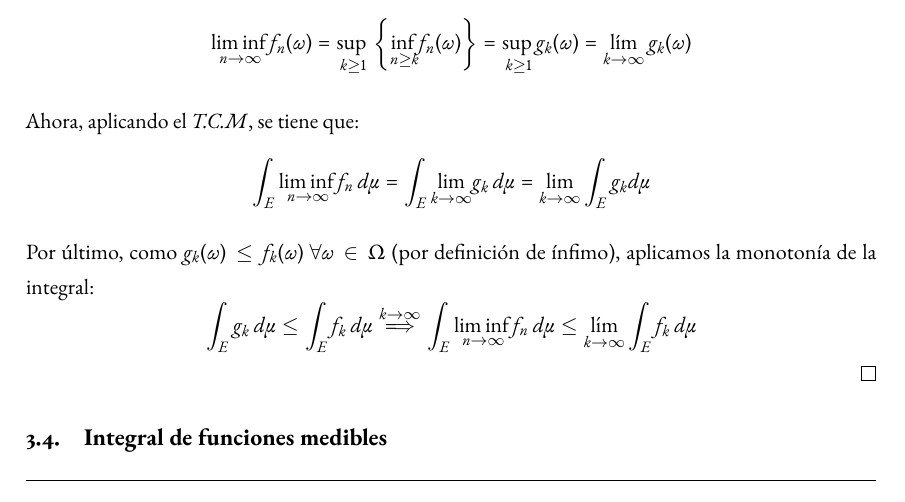
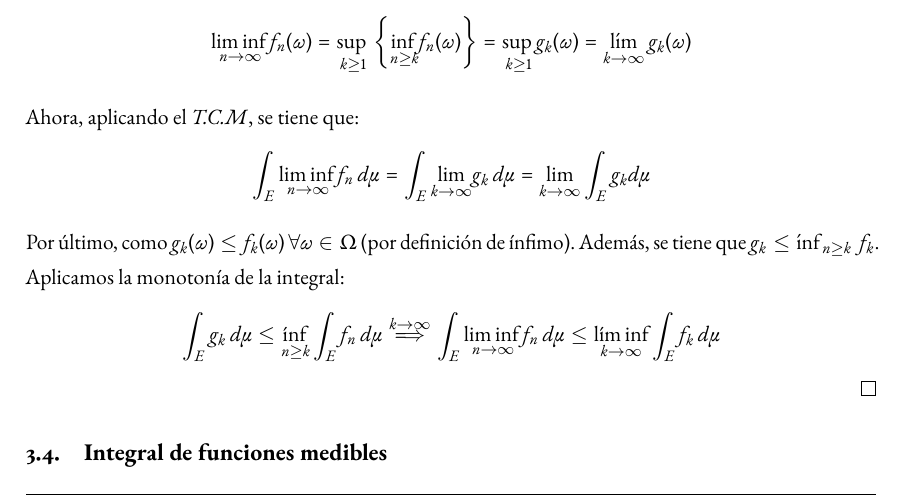
Before and after one commit to libreim/apuntesDGIIM, a LaTeX document (Análisis Matemático II/apuntes.tex): part of page 40 of 52, cut so that both start at the same text. Compiled offline with pdfLaTeX.

Commit message:
AMII: modifica demostración lema de Fatou

```diff
--- a/Análisis Matemático II/apuntes.tex
+++ b/Análisis Matemático II/apuntes.tex
@@ -1868,12 +1868,12 @@ Ahora, aplicando el \hyperref[tcm]{\textit{T.C.M}}, se tiene que:
  =  \underset{k\to \infty}{\text{lim}}  \int_E g_k d\mu
 \]
 
-Por último, como $g_k(\omega)\leq f_k(\omega) \ \forall \omega\in \Omega $ (por definición de ínfimo), aplicamos la monotonía de la integral:
+Por último, como $g_k(\omega)\leq f_k(\omega) \ \forall \omega\in \Omega $ (por definición de ínfimo). Además, se tiene que $g_k \le \inf_{n\ge k}\ f_k$. Aplicamos la monotonía de la integral:
 \[
-\int_E g_k\, d\mu  \leq \int_E f_k\, d\mu
+\int_E g_k\, d\mu  \leq \inf_{n\ge k} \int_E f_n\, d\mu
 \overset{k\to\infty}{\implies}
 \int_E \underset{n\to \infty}{\text{lim\,inf\,}} f_n\, d\mu
-\leq   \underset{k\to \infty}{\lim} \int_E f_k\, d\mu
+\leq   \underset{k\to \infty}{\lim \text{inf}} \int_E f_k\, d\mu
 \]
 %%% WARNING: Por qué está completa la prueba poniendo solo \lim en lugar de \liminf en la última desigualdad?
 \end{proof}
```
